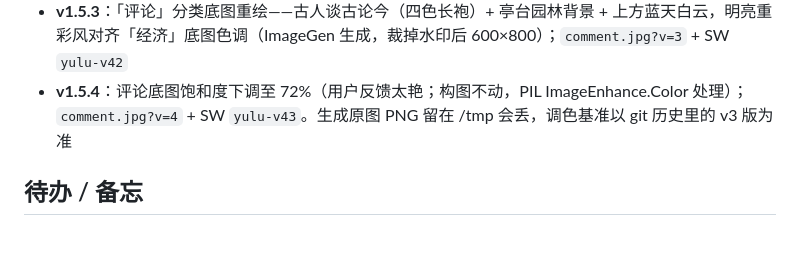
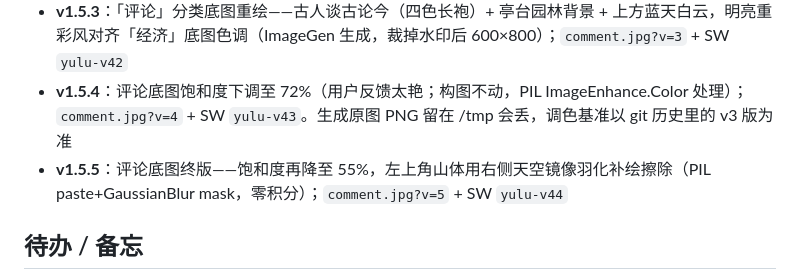
Before and after one commit to crystal236102087/yulu, a Markdown page: PROJECT.md, the part around the change. Rendered like a GitHub page; blank space fills up the shorter version.

Commit message:
余录 v1.5.5：更新项目档案

```diff
--- a/PROJECT.md
+++ b/PROJECT.md
@@ -78,6 +78,7 @@ git add -A && git commit -m "余录 vX.X：改动说明" && git push origin main
 - **v1.5.2**：书名/作者自动拆分——新增 `parseSource()`：`《书名》作者`/`书名·作者`/`书名（作者）`自动分字段存；无分隔粘连（如「梦溪笔谈沈括」）用知名作者词典兜底；篇章名（《孟子》梁惠王上、论语·学而）不算作者。`normalizeData` 自动修复历史粘错的书（书名拆开+补作者，修完立即落盘并随同步回推云端）；`matchOrCreateBook` 命中缺作者的书时顺手补作者
 - **v1.5.3**：「评论」分类底图重绘——古人谈古论今（四色长袍）+ 亭台园林背景 + 上方蓝天白云，明亮重彩风对齐「经济」底图色调（ImageGen 生成，裁掉水印后 600×800）；`comment.jpg?v=3` + SW `yulu-v42`
 - **v1.5.4**：评论底图饱和度下调至 72%（用户反馈太艳；构图不动，PIL ImageEnhance.Color 处理）；`comment.jpg?v=4` + SW `yulu-v43`。生成原图 PNG 留在 /tmp 会丢，调色基准以 git 历史里的 v3 版为准
+- **v1.5.5**：评论底图终版——饱和度再降至 55%，左上角山体用右侧天空镜像羽化补绘擦除（PIL paste+GaussianBlur mask，零积分）；`comment.jpg?v=5` + SW `yulu-v44`
 
 ## 待办 / 备忘
 
```
